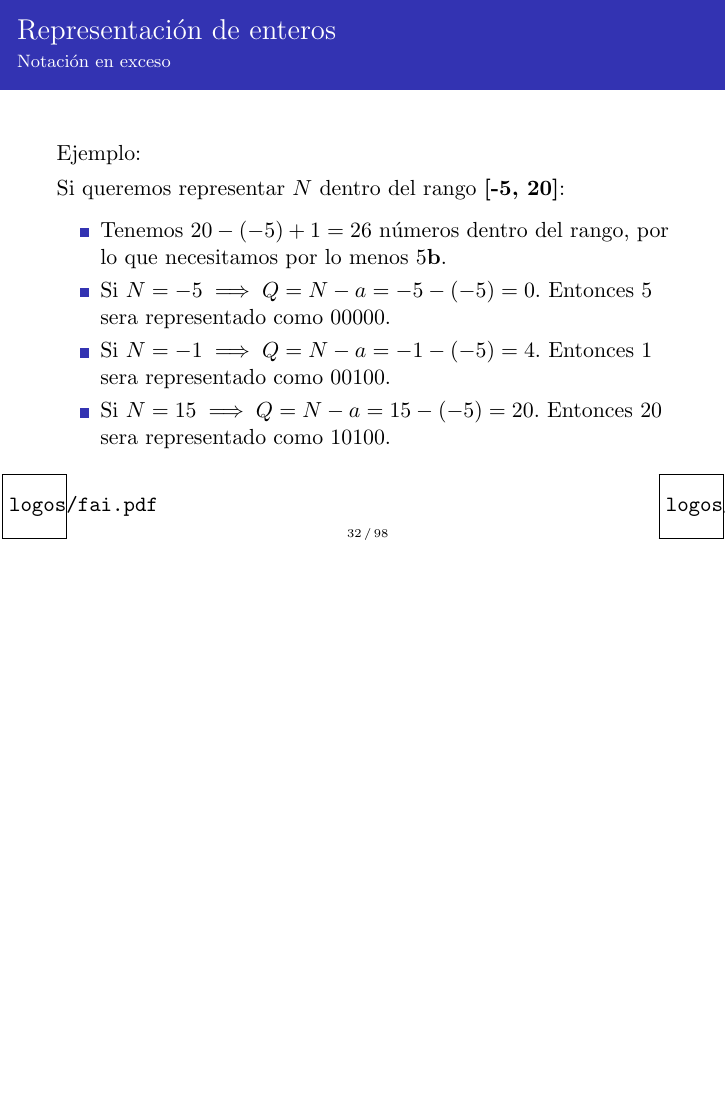
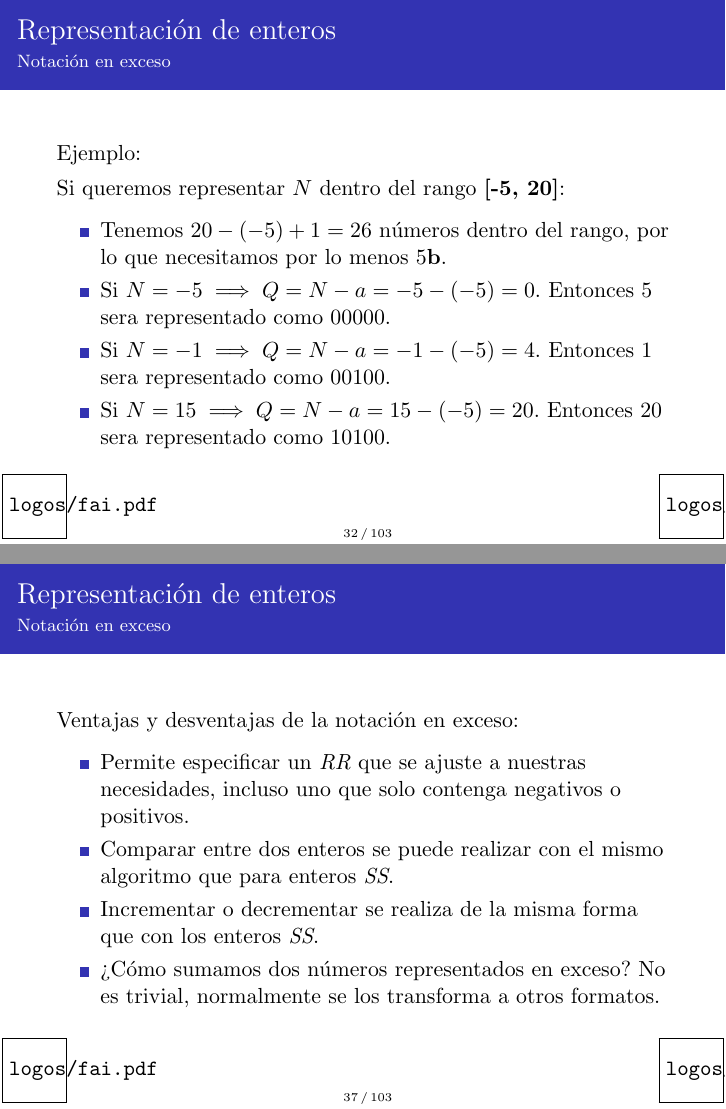
Before and after one commit to dracometallium/ic_filminas, LaTeX slides (04-enteros.tex): page 32 of 98 before the commit and pages 32 and 37 of 103 after it, the two joined at a grey line, the shorter picture padded with empty space. Compiled offline with pdfLaTeX.

Commit message:
Más mejoras clase `04-enteros`

```diff
--- a/04-enteros.tex
+++ b/04-enteros.tex
@@ -272,6 +272,25 @@ Representación de enteros}
 \end{frame}
 
 \begin{frame}{Representación de enteros}
+    \framesubtitle{Notación en exceso}
+
+    Ventajas y desventajas de la notación en exceso: \pause
+
+    \begin{itemize}
+        \item Permite especificar un \emph{RR} que se ajuste a nuestras
+            necesidades, incluso uno que solo contenga negativos o positivos.
+            \pause
+        \item Comparar entre dos enteros se puede realizar con el mismo
+            algoritmo que para enteros \emph{SS}. \pause
+        \item Incrementar o decrementar se realiza de la misma forma que con
+            los enteros \emph{SS}. \pause
+        \item ¿Cómo sumamos dos números representados en exceso? No es
+            trivial, normalmente se los transforma a otros formatos.
+    \end{itemize}
+
+\end{frame}
+
+\begin{frame}{Representación de enteros}
     \framesubtitle{Representación en Complemento a 2 \emph{(C2)}}
 
     Para representar a \(N\) en \emph{C2} y \emph{k}\bit{} usamos la
```
Also changed, not shown: 04-enteros.tex (3 more changed lines).
